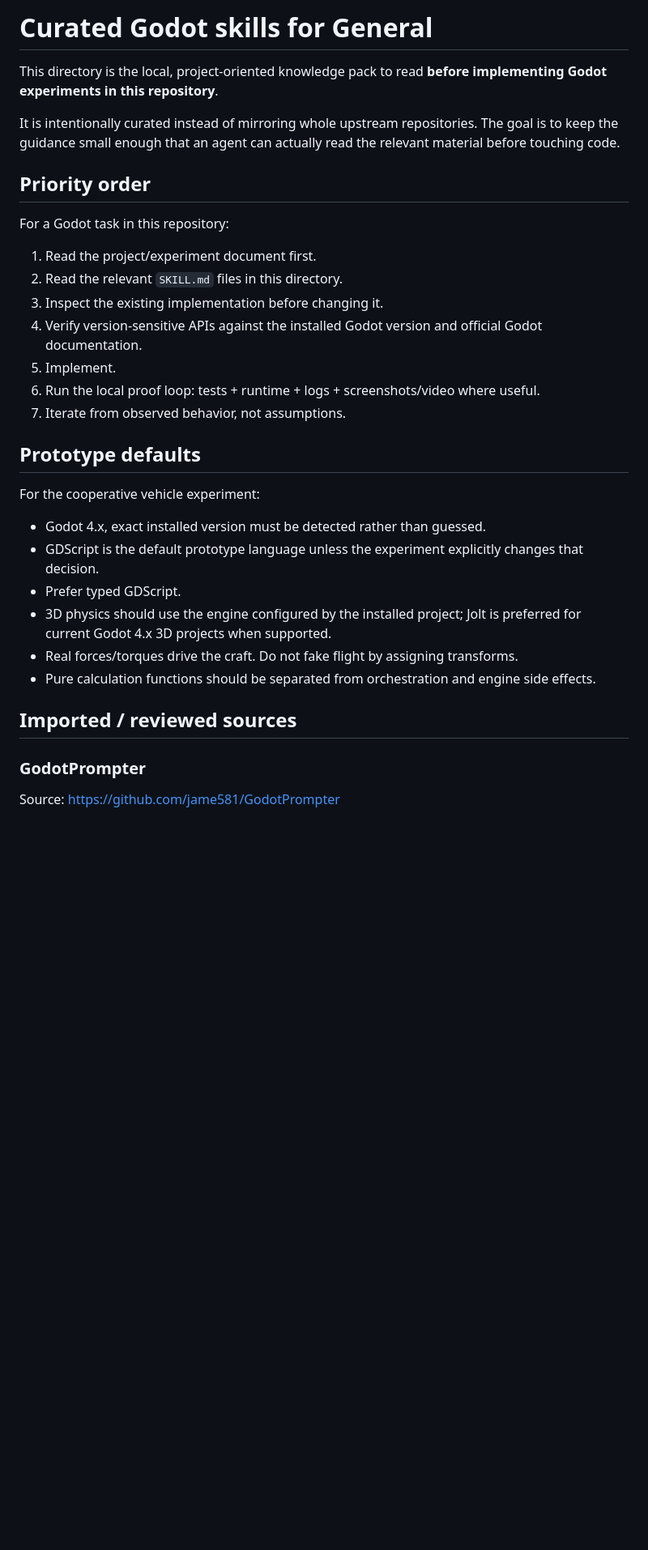
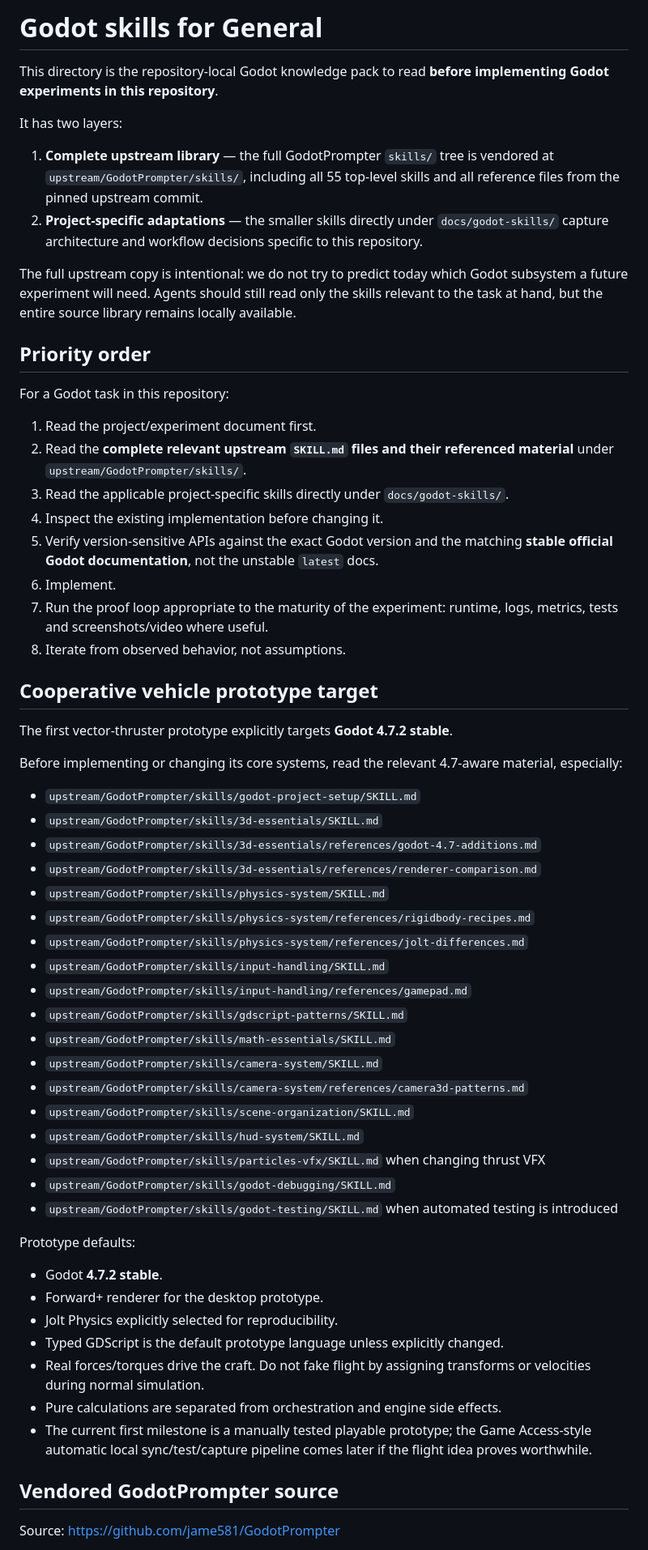
Before and after one commit to sebasu66/general, a Markdown page: docs/godot-skills/README.md, the part around one of its changes. Shown at 81% size. GitHub-like rendering; blank space fills up the shorter version.

Commit message:
docs: document complete GodotPrompter skill vendor

```diff
--- a/docs/godot-skills/README.md
+++ b/docs/godot-skills/README.md
@@ -1,35 +1,63 @@
-# Curated Godot skills for General
+# Godot skills for General
 
-This directory is the local, project-oriented knowledge pack to read **before implementing Godot experiments in this repository**.
+This directory is the repository-local Godot knowledge pack to read **before implementing Godot experiments in this repository**.
 
-It is intentionally curated instead of mirroring whole upstream repositories. The goal is to keep the guidance small enough that an agent can actually read the relevant material before touching code.
+It has two layers:
+
+1. **Complete upstream library** — the full GodotPrompter `skills/` tree is vendored at `upstream/GodotPrompter/skills/`, including all 55 top-level skills and all reference files from the pinned upstream commit.
+2. **Project-specific adaptations** — the smaller skills directly under `docs/godot-skills/` capture architecture and workflow decisions specific to this repository.
+
+The full upstream copy is intentional: we do not try to predict today which Godot subsystem a future experiment will need. Agents should still read only the skills relevant to the task at hand, but the entire source library remains locally available.
 
 ## Priority order
 
 For a Godot task in this repository:
 
 1. Read the project/experiment document first.
-2. Read the relevant `SKILL.md` files in this directory.
-3. Inspect the existing implementation before changing it.
-4. Verify version-sensitive APIs against the installed Godot version and official Godot documentation.
-5. Implement.
-6. Run the local proof loop: tests + runtime + logs + screenshots/video where useful.
-7. Iterate from observed behavior, not assumptions.
+2. Read the **complete relevant upstream `SKILL.md` files and their referenced material** under `upstream/GodotPrompter/skills/`.
+3. Read the applicable project-specific skills directly under `docs/godot-skills/`.
+4. Inspect the existing implementation before changing it.
+5. Verify version-sensitive APIs against the exact Godot version and the matching **stable official Godot documentation**, not the unstable `latest` docs.
+6. Implement.
+7. Run the proof loop appropriate to the maturity of the experiment: runtime, logs, metrics, tests and screenshots/video where useful.
+8. Iterate from observed behavior, not assumptions.
 
-## Prototype defaults
+## Cooperative vehicle prototype target
 
-For the cooperative vehicle experiment:
+The first vector-thruster prototype explicitly targets **Godot 4.7.2 stable**.
 
-- Godot 4.x, exact installed version must be detected rather than guessed.
-- GDScript is the default prototype language unless the experiment explicitly changes that decision.
-- Prefer typed GDScript.
-- 3D physics should use the engine configured by the installed project; Jolt is preferred for current Godot 4.x 3D projects when supported.
-- Real forces/torques drive the craft. Do not fake flight by assigning transforms.
-- Pure calculation functions should be separated from orchestration and engine side effects.
+Before implementing or changing its core systems, read the relevant 4.7-aware material, especially:
 
-## Imported / reviewed sources
+- `upstream/GodotPrompter/skills/godot-project-setup/SKILL.md`
+- `upstream/GodotPrompter/skills/3d-essentials/SKILL.md`
+- `upstream/GodotPrompter/skills/3d-essentials/references/godot-4.7-additions.md`
+- `upstream/GodotPrompter/skills/3d-essentials/references/renderer-comparison.md`
+- `upstream/GodotPrompter/skills/physics-system/SKILL.md`
+- `upstream/GodotPrompter/skills/physics-system/references/rigidbody-recipes.md`
+- `upstream/GodotPrompter/skills/physics-system/references/jolt-differences.md`
+- `upstream/GodotPrompter/skills/input-handling/SKILL.md`
+- `upstream/GodotPrompter/skills/input-handling/references/gamepad.md`
+- `upstream/GodotPrompter/skills/gdscript-patterns/SKILL.md`
+- `upstream/GodotPrompter/skills/math-essentials/SKILL.md`
+- `upstream/GodotPrompter/skills/camera-system/SKILL.md`
+- `upstream/GodotPrompter/skills/camera-system/references/camera3d-patterns.md`
+- `upstream/GodotPrompter/skills/scene-organization/SKILL.md`
+- `upstream/GodotPrompter/skills/hud-system/SKILL.md`
+- `upstream/GodotPrompter/skills/particles-vfx/SKILL.md` when changing thrust VFX
+- `upstream/GodotPrompter/skills/godot-debugging/SKILL.md`
+- `upstream/GodotPrompter/skills/godot-testing/SKILL.md` when automated testing is introduced
 
-### GodotPrompter
+Prototype defaults:
+
+- Godot **4.7.2 stable**.
+- Forward+ renderer for the desktop prototype.
+- Jolt Physics explicitly selected for reproducibility.
+- Typed GDScript is the default prototype language unless explicitly changed.
+- Real forces/torques drive the craft. Do not fake flight by assigning transforms or velocities during normal simulation.
+- Pure calculations are separated from orchestration and engine side effects.
+- The current first milestone is a manually tested playable prototype; the Game Access-style automatic local sync/test/capture pipeline comes later if the flight idea proves worthwhile.
+
+## Vendored GodotPrompter source
 
 Source: https://github.com/jame581/GodotPrompter
 
```
Also changed, not shown: other parts of docs/godot-skills/README.md (+9 -20 lines).
